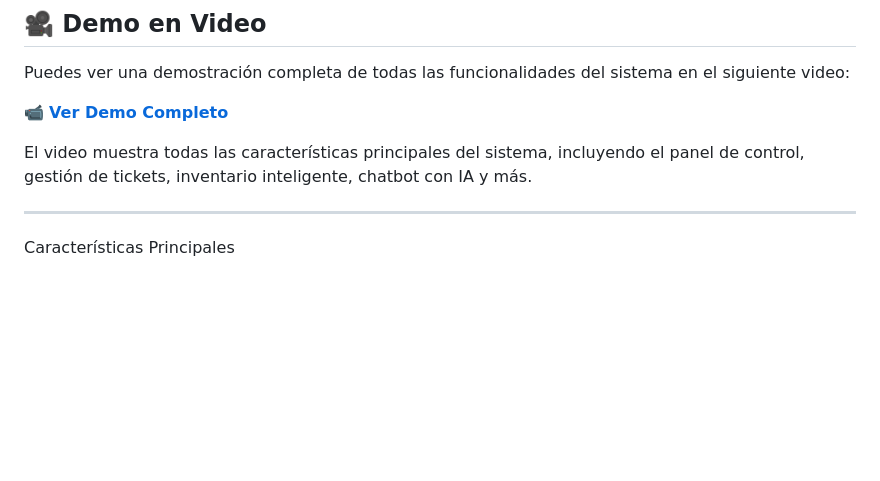
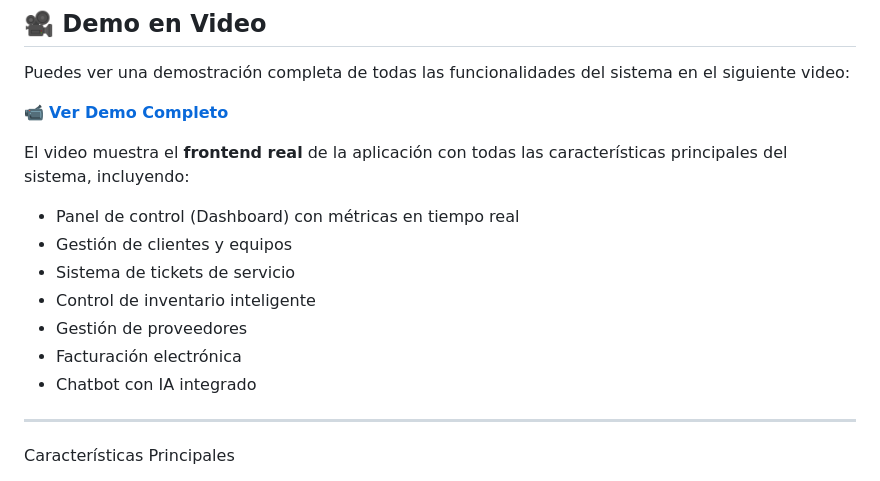
Before and after one commit to MaoSystemWebIA/servicio_tecnico, a Markdown page: README.md, the part around the change. Rendered like a GitHub page; blank space fills up the shorter version.

Commit message:
Actualizar descripcion del video demo en README

```diff
--- a/README.md
+++ b/README.md
@@ -8,7 +8,14 @@ Puedes ver una demostración completa de todas las funcionalidades del sistema e
 
 📹 **[Ver Demo Completo](docs/demo/demo-video.mp4)**
 
-El video muestra todas las características principales del sistema, incluyendo el panel de control, gestión de tickets, inventario inteligente, chatbot con IA y más.
+El video muestra el **frontend real** de la aplicación con todas las características principales del sistema, incluyendo:
+- Panel de control (Dashboard) con métricas en tiempo real
+- Gestión de clientes y equipos
+- Sistema de tickets de servicio
+- Control de inventario inteligente
+- Gestión de proveedores
+- Facturación electrónica
+- Chatbot con IA integrado
 
 ---
 
```
